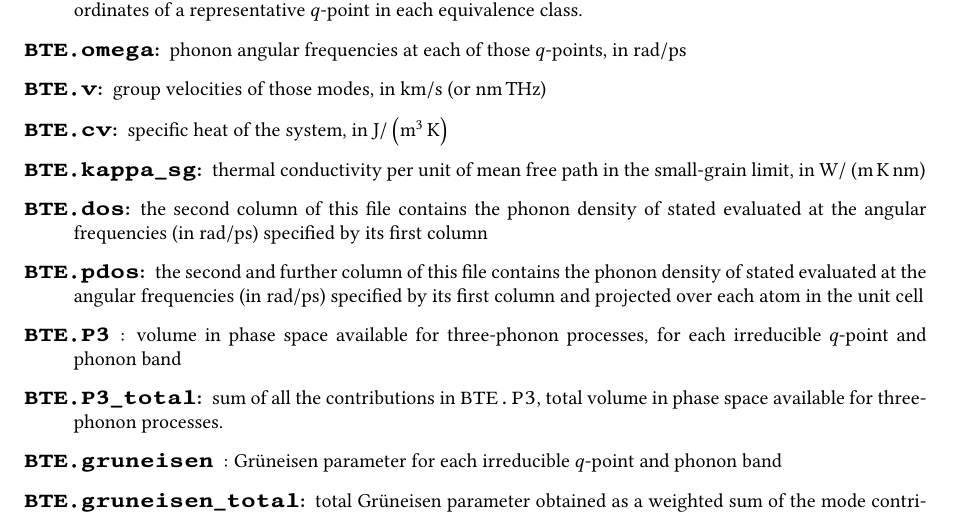
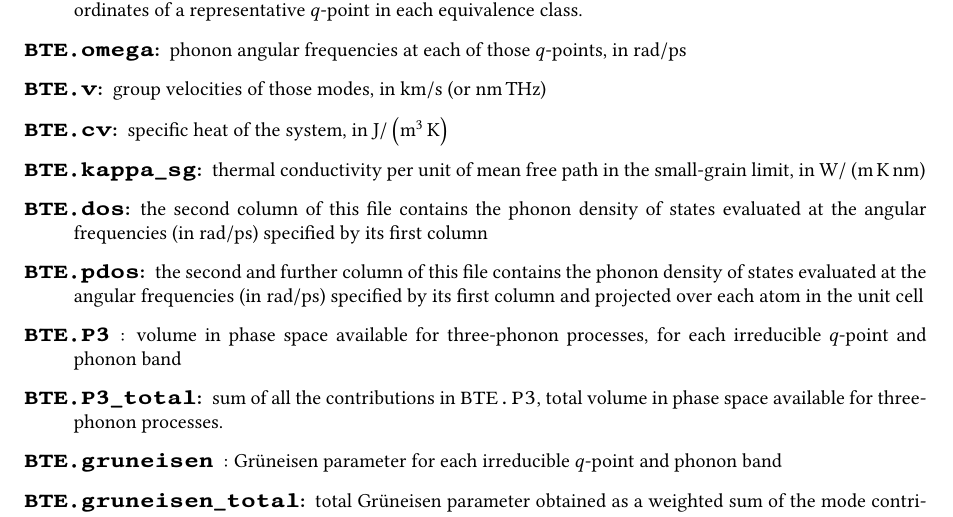
Before and after one commit to ziqin/ShengBTE, a LaTeX document (Doc/ShengBTE.tex): part of page 5 of 6, cut so that both start at the same text. The pictures show the PDF file Doc/ShengBTE.pdf that the author committed with the source.

Commit message:
Fix a couple of typos in the documentation

```diff
--- a/Doc/ShengBTE.tex
+++ b/Doc/ShengBTE.tex
@@ -182,8 +182,8 @@ Many files are created during a successful run of \textsc{ShengBTE}. They contai
 \item[\texttt{BTE.v}:] group velocities of those modes, in $\mathrm{km/s}$ (or $\mathrm{nm}\,\mathrm{THz}$)
 \item[\texttt{BTE.cv}:] specific heat of the system, in $\mathrm{J/\left(m^3\,K\right)}$
 \item[\texttt{BTE.kappa\_sg}:] thermal conductivity per unit of mean free path in the small-grain limit, in $\mathrm{W/\left(m\,K\,nm\right)}$
-\item[\texttt{BTE.dos}:] the second column of this file contains the phonon density of stated evaluated at the angular frequencies (in $\mathrm{rad/ps}$) specified by its first column
-\item[\texttt{BTE.pdos}:] the second and further column of this file contains the phonon density of stated evaluated at the angular frequencies (in $\mathrm{rad/ps}$) specified by its first column and projected over each atom in the unit cell
+\item[\texttt{BTE.dos}:] the second column of this file contains the phonon density of states evaluated at the angular frequencies (in $\mathrm{rad/ps}$) specified by its first column
+\item[\texttt{BTE.pdos}:] the second and further column of this file contains the phonon density of states evaluated at the angular frequencies (in $\mathrm{rad/ps}$) specified by its first column and projected over each atom in the unit cell
 \item[\texttt{BTE.P3}]: volume in phase space available for three-phonon processes, for each irreducible $q$-point and phonon band
 \item[\texttt{BTE.P3\_total}:] sum of all the contributions in \texttt{BTE.P3}, total volume in phase space available for three-phonon processes.
 \item[\texttt{BTE.gruneisen}]: Gr\"uneisen parameter for each irreducible $q$-point and phonon band
```
Also changed, not shown: Doc/ShengBTE.pdf.
